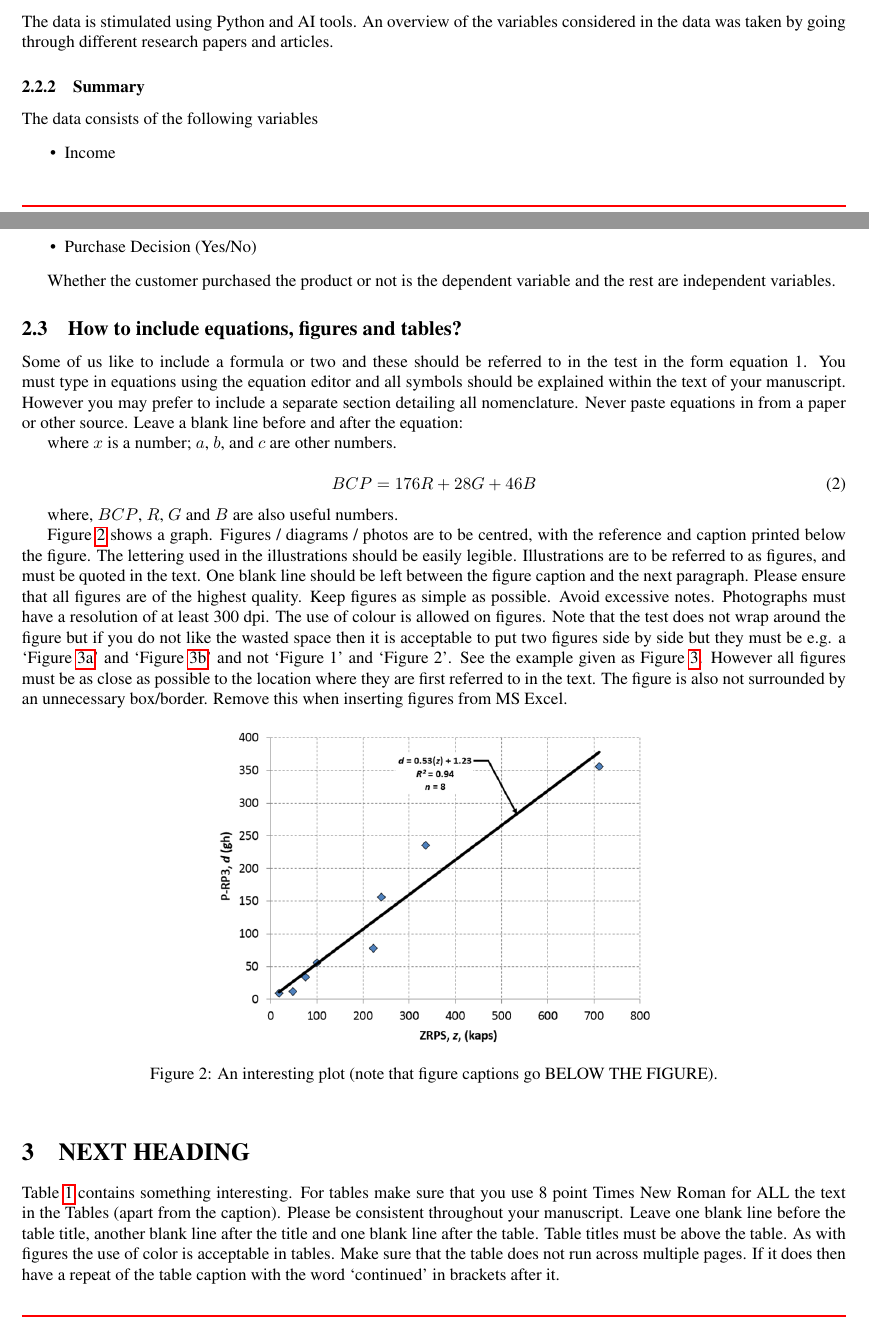
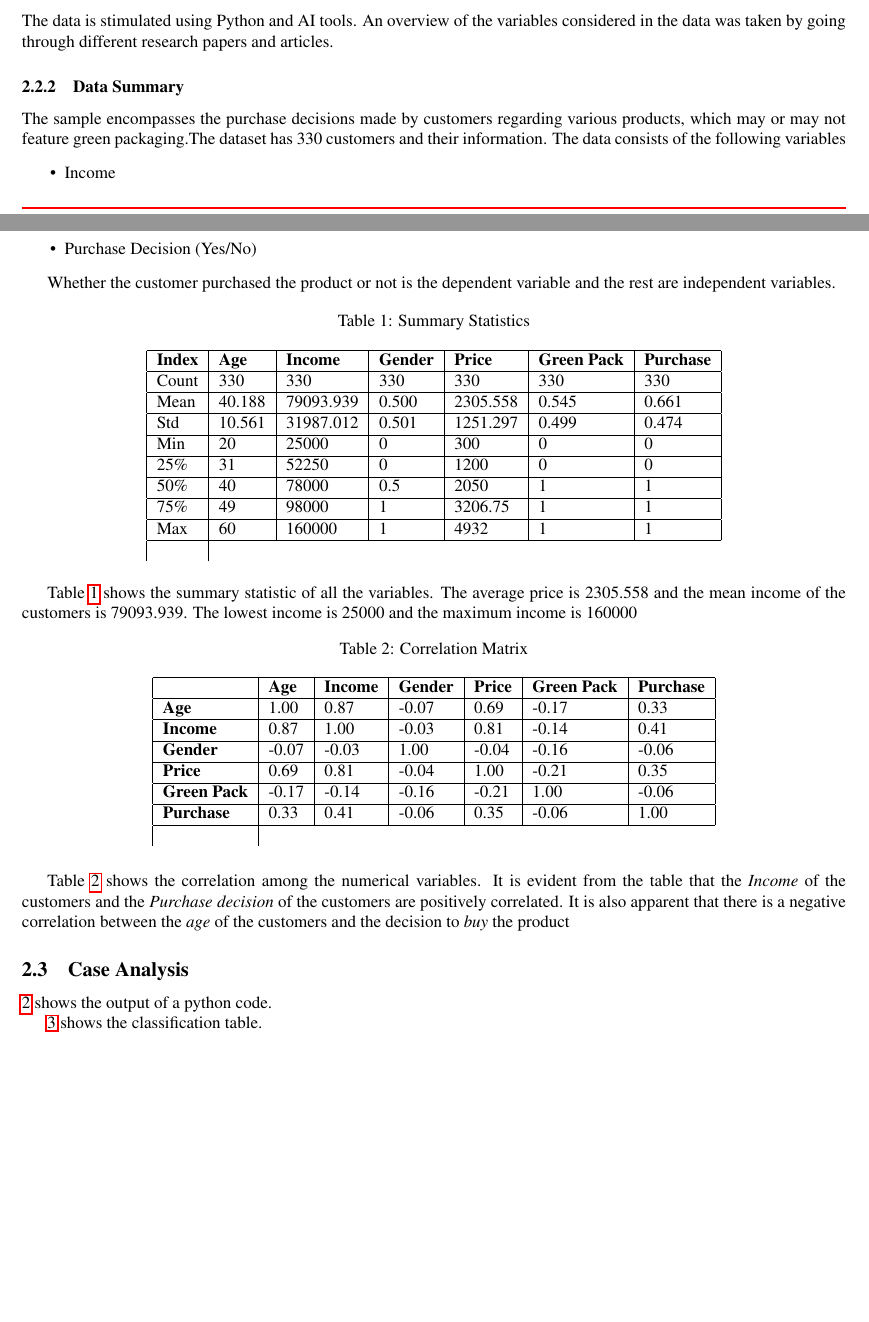
Before and after one commit to NityaVerma19/Role-of-green-packaging-RP-, a LaTeX document (main.tex): two parts of pages 2 and 3 of 5, joined at a grey line, cut so that both start at the same text, the shorter picture padded with empty space. Compiled offline with pdfLaTeX.

Commit message:
add graphs and tables

```diff
--- a/main.tex
+++ b/main.tex
@@ -118,7 +118,8 @@ f(x) = \frac{1}{1 + e^{-x}}
 
 The data is stimulated using Python and AI tools. An overview of the variables considered in the data was taken by going through different research papers and articles.
 
-\subsubsection{Summary}
+\subsubsection{Data Summary}
+The sample encompasses the purchase decisions made by customers regarding various products, which may or may not feature green packaging.The dataset has 330 customers and their information.
 The data consists of the following variables
 \begin{itemize}
 
@@ -133,25 +134,74 @@ The data consists of the following variables
 
 Whether the customer purchased the product or not is the dependent variable and the rest are independent variables.
 
-\subsection{How to include equations, figures and tables?}
+\begin{table}[h]
+\centering
+\caption{Summary Statistics}
+\begin{tabular}{|l|l|l|l|l|l|l|}
+\hline
+\textbf{Index} & \textbf{Age} & \textbf{Income} & \textbf{Gender} & \textbf{Price} & \textbf{Green Pack} & \textbf{Purchase} \\
+\hline
+Count & 330 & 330 & 330 & 330 & 330 & 330 \\
+\hline
+Mean & 40.188 & 79093.939 & 0.500 & 2305.558 & 0.545 & 0.661 \\
+\hline
+Std & 10.561 & 31987.012 & 0.501 & 1251.297 & 0.499 & 0.474 \\
+\hline
+Min & 20 & 25000 & 0 & 300 & 0 & 0 \\
+\hline
+25\% & 31 & 52250 & 0 & 1200 & 0 & 0 \\
+\hline
+50\% & 40 & 78000 & 0.5 & 2050 & 1 & 1 \\
+\hline
+75\% & 49 & 98000 & 1 & 3206.75 & 1 & 1 \\
+\hline
+Max & 60 & 160000 & 1 & 4932 & 1 & 1 \\
+\hline
+\label{summary_statistic}
+\end{tabular}
+\end{table}
 
-Some of us like to include a formula or two and these should be referred to in the test in the form equation 1. You must type in equations using the equation editor and all symbols should be explained within the text of your manuscript. However you may prefer to include a separate section detailing all nomenclature. Never paste equations in from a paper or other source. Leave a blank line before and after the equation:
+Table \ref{summary_statistic} shows the summary statistic of all the variables. The average price is  2305.558 and the mean income of the customers is 79093.939. The lowest income is 25000 and the maximum income is 160000
 
 
-where $x$ is a number; $a$, $b$, and $c$ are other numbers.
 
-\begin{equation}
-BCP = 176R+28G+46B
-\end{equation}
+\begin{table}[h]
+\centering
+\caption{Correlation Matrix}
+\begin{tabular}{|l|l|l|l|l|l|l|}
+\hline
+ & \textbf{Age} & \textbf{Income} & \textbf{Gender} & \textbf{Price} & \textbf{Green Pack} & \textbf{Purchase} \\
+\hline
+\textbf{Age} & 1.00 & 0.87 & -0.07 & 0.69 & -0.17 & 0.33 \\
+\hline
+\textbf{Income} & 0.87 & 1.00 & -0.03 & 0.81 & -0.14 & 0.41 \\
+\hline
+\textbf{Gender} & -0.07 & -0.03 & 1.00 & -0.04 & -0.16 & -0.06 \\
+\hline
+\textbf{Price} & 0.69 & 0.81 & -0.04 & 1.00 & -0.21 & 0.35 \\
+\hline
+\textbf{Green Pack} & -0.17 & -0.14 & -0.16 & -0.21 & 1.00 & -0.06 \\
+\hline
+\textbf{Purchase} & 0.33 & 0.41 & -0.06 & 0.35 & -0.06 & 1.00 \\
+\hline
+\label{Correlation_matrix}
+\end{tabular}
+\end{table}
 
-where, $BCP$, $R$, $G$ and $B$ are also useful numbers.
+Table \ref{Correlation_matrix} shows the correlation among the numerical variables. It is evident from the table that the \textit{Income} of the customers and the \textit{Purchase decision} of the customers are positively correlated.
+It is also apparent that there is a negative correlation between the \textit{age} of the customers and the decision to \textit{buy} the product
 
-Figure \ref{fig_regression} shows a graph.  Figures / diagrams / photos are to be centred, with the reference and caption printed below the figure. The lettering used in the illustrations should be easily legible.  Illustrations are to be referred to as figures, and must be quoted in the text. One blank line should be left between the figure caption and the next paragraph. Please ensure that all figures are of the highest quality. Keep figures as simple as possible. Avoid excessive notes. Photographs must have a resolution of at least 300 dpi. The use of colour is allowed on figures. Note that the test does not wrap around the figure but if you do not like the wasted space then it is acceptable to put two figures side by side but they must be e.g. a ‘Figure \ref{fig_bridge1}’ and ‘Figure \ref{fig_bridge2}’ and not ‘Figure 1’ and ‘Figure 2’. See the example given as Figure \ref{fig_twobridges}. However all figures must be as close as possible to the location where they are first referred to in the text. The figure is also not surrounded by an unnecessary box/border. Remove this when inserting figures from MS Excel.
+
+
+\subsection{Case Analysis}
 
 
 \begin{figure}[ht]
 \centering
-\includegraphics[height=6.6cm]{figures/fig_regression}
-\caption{An interesting plot (note that figure captions go BELOW THE FIGURE).}
+\includegraphics[height=6.6cm]{figures/coeff.png}
+\caption{Summary of Logistic Function}
 \label{fig_regression}
+\label{summary_lr}
 \end{figure}
+
+\ref{summary_lr} shows the output of a python code.
@@ -158,3 +217,7 @@ Figure \ref{fig_regression} shows a graph.  Figures / diagrams / photos are to b
+\label{class_tab}
+\end{figure}
+
+\ref{class_tab} shows the classification table. %add labels
 
 
 \begin{figure}[ht]
@@ -179,10 +242,6 @@ Figure \ref{fig_regression} shows a graph.  Figures / diagrams / photos are to b
 
 
 
-\section{NEXT HEADING}
-
-Table \ref{tab_materials} contains something interesting. For tables make sure that you use 8 point Times New Roman for ALL the text in the Tables (apart from the caption). Please be consistent throughout your manuscript. Leave one blank line before the table title, another blank line after the title and one blank line after the table. Table titles must be above the table. As with figures the use of color is acceptable in tables. Make sure that the table does not run across multiple pages. If it does then have a repeat of the table caption with the word ‘continued’ in brackets after it.
-
 
 \begin{table}[h]
 \begin{center}
```
Also changed, not shown: figures/class_table.png (added), figures/coeff.png (added), figures/fig_bridge1.png (deleted), figures/fig_bridge2.png (deleted), figures/fig_regression.png (deleted), figures/sigmoid.png (added), main.tex (22 more changed lines).
